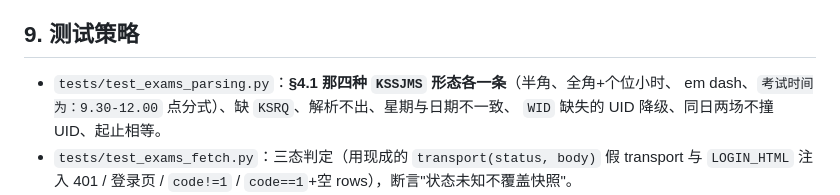
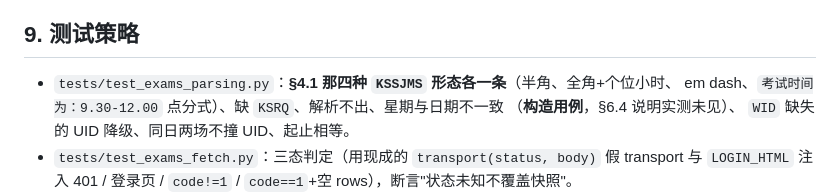
Before and after one commit to XLJFZ/xjtu-timetable-calendar, a Markdown page: docs/design/2026-10-08-exam-schedule.md, the part around the change. Drawn GitHub-style.

Commit message:
docs(design): mark the weekday-mismatch exam test as a constructed case
实测 22 行里 KSSJMS 括号内星期与 KSRQ 全部一致，所以这条只能作为构造用例，不能写成实测行为。

```diff
--- a/docs/design/2026-10-08-exam-schedule.md
+++ b/docs/design/2026-10-08-exam-schedule.md
@@ -313,7 +313,8 @@ diff             [--semester S]                     # 自动包含考试小节
 ## 9. 测试策略
 
 - `tests/test_exams_parsing.py`：**§4.1 那四种 `KSSJMS` 形态各一条**（半角、全角+个位小时、
-  em dash、`考试时间为：9.30-12.00` 点分式）、缺 `KSRQ`、解析不出、星期与日期不一致、
+  em dash、`考试时间为：9.30-12.00` 点分式）、缺 `KSRQ`、解析不出、星期与日期不一致
+  （**构造用例**，§6.4 说明实测未见）、
   `WID` 缺失的 UID 降级、同日两场不撞 UID、起止相等。
 - `tests/test_exams_fetch.py`：三态判定（用现成的 `transport(status, body)` 假 transport 与
   `LOGIN_HTML` 注入 401 / 登录页 / `code!=1` / `code==1`+空 rows），断言"状态未知不覆盖快照"。
```
